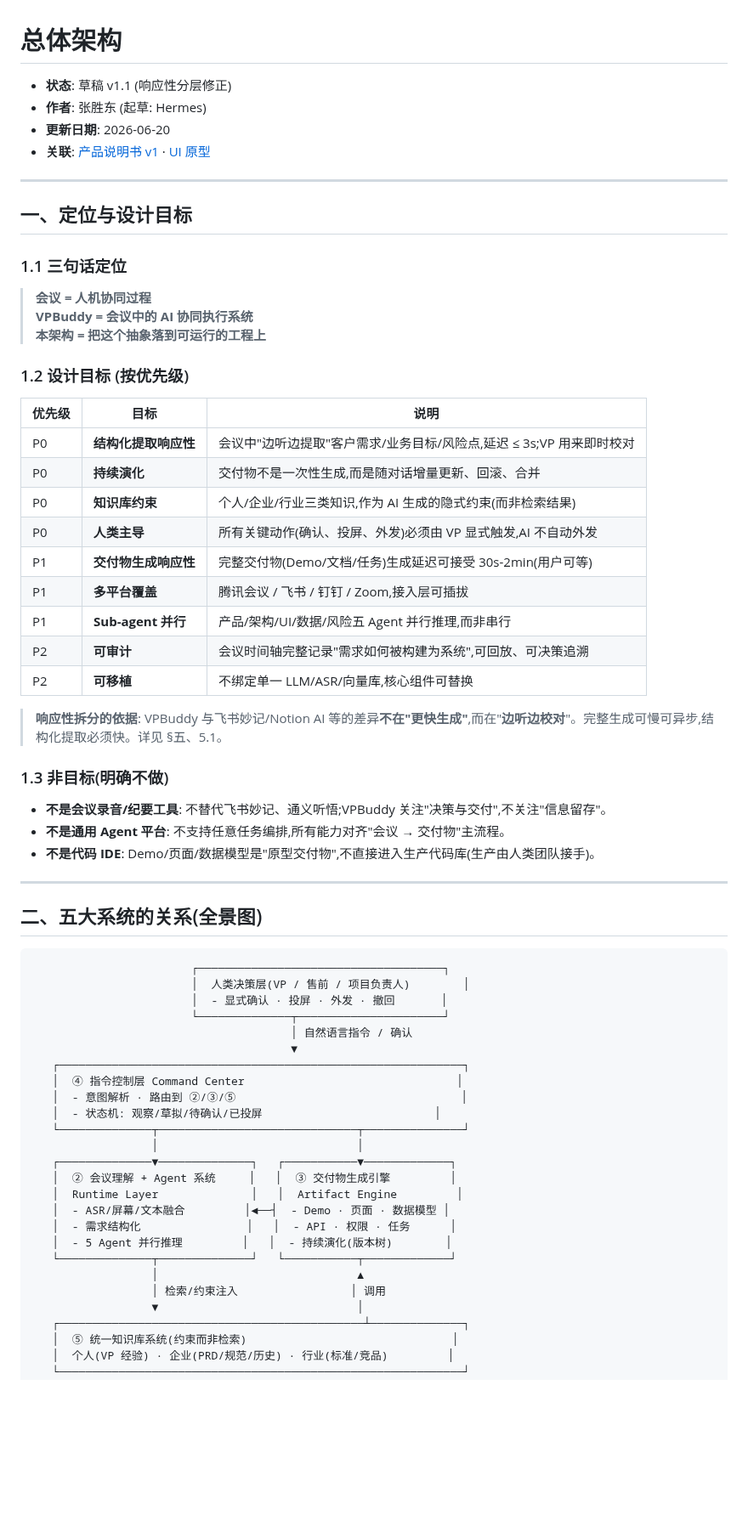
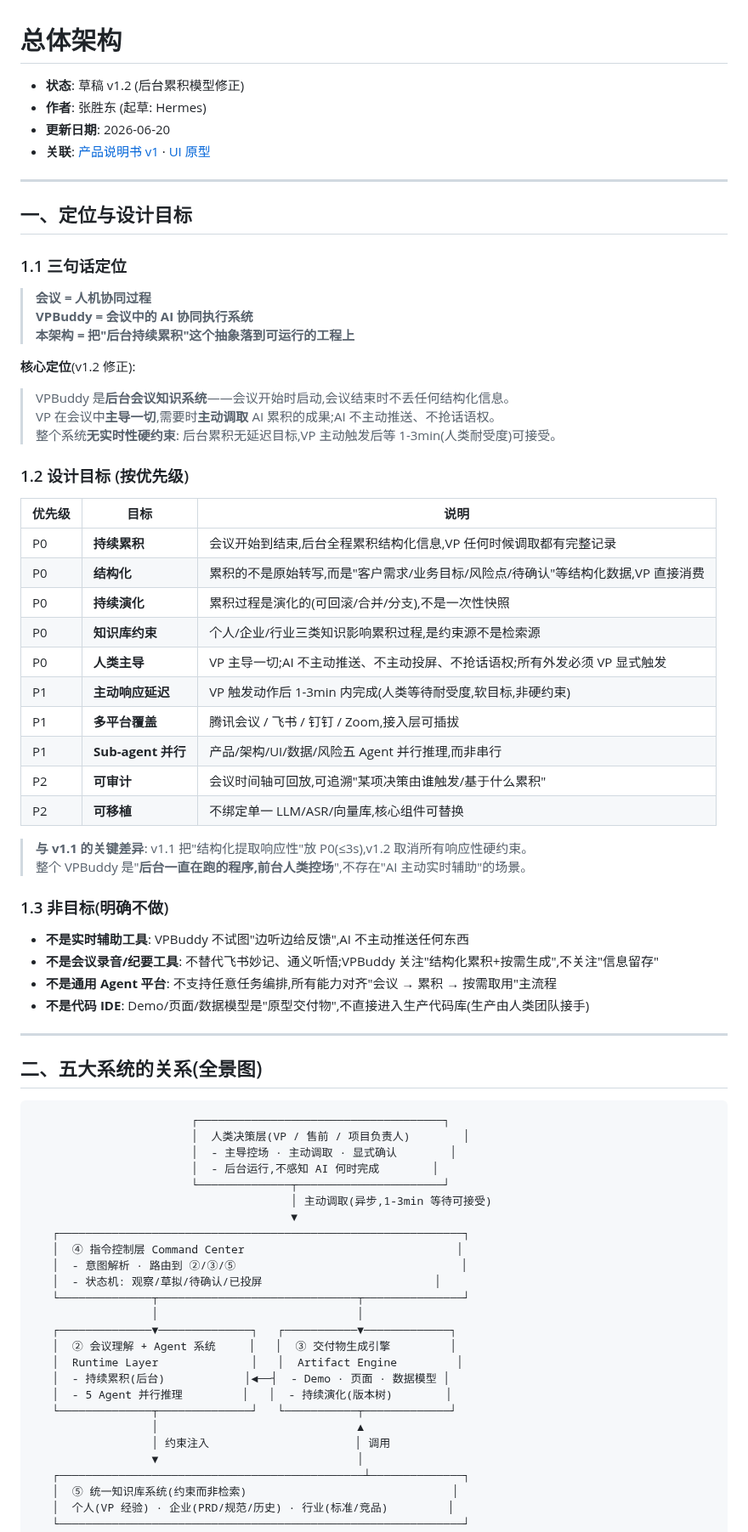
Before and after one commit to zhangsheng377/vpbuddy, a Markdown page: docs/design/总体架构.md, the part around one of its changes. Shown at 85% size. Drawn GitHub-style; blank space fills up the shorter version.

````diff
--- a/docs/design/总体架构.md
+++ b/docs/design/总体架构.md
@@ -1,6 +1,6 @@
 # 总体架构
 
-- **状态**: 草稿 v1.1 (响应性分层修正)
+- **状态**: 草稿 v1.2 (后台累积模型修正)
 - **作者**: 张胜东 (起草: Hermes)
 - **更新日期**: 2026-06-20
 - **关联**: [产品说明书 v1](../product-spec/VPBuddy_产品说明书.md) · [UI 原型](../../ui-mockups/)
@@ -13,29 +13,38 @@
 
 > **会议 = 人机协同过程**
 > **VPBuddy = 会议中的 AI 协同执行系统**
-> **本架构 = 把这个抽象落到可运行的工程上**
+> **本架构 = 把"后台持续累积"这个抽象落到可运行的工程上**
+
+**核心定位**(v1.2 修正):
+
+> VPBuddy 是**后台会议知识系统**——会议开始时启动,会议结束时不丢任何结构化信息。
+> VP 在会议中**主导一切**,需要时**主动调取** AI 累积的成果;AI 不主动推送、不抢话语权。
+> 整个系统**无实时性硬约束**: 后台累积无延迟目标,VP 主动触发后等 1-3min(人类耐受度)可接受。
 
 ### 1.2 设计目标 (按优先级)
 
 | 优先级 | 目标 | 说明 |
 | --- | --- | --- |
-| P0 | **结构化提取响应性** | 会议中"边听边提取"客户需求/业务目标/风险点,延迟 ≤ 3s;VP 用来即时校对 |
-| P0 | **持续演化** | 交付物不是一次性生成,而是随对话增量更新、回滚、合并 |
-| P0 | **知识库约束** | 个人/企业/行业三类知识,作为 AI 生成的隐式约束(而非检索结果) |
-| P0 | **人类主导** | 所有关键动作(确认、投屏、外发)必须由 VP 显式触发,AI 不自动外发 |
-| P1 | **交付物生成响应性** | 完整交付物(Demo/文档/任务)生成延迟可接受 30s-2min(用户可等) |
+| P0 | **持续累积** | 会议开始到结束,后台全程累积结构化信息,VP 任何时候调取都有完整记录 |
+| P0 | **结构化** | 累积的不是原始转写,而是"客户需求/业务目标/风险点/待确认"等结构化数据,VP 直接消费 |
+| P0 | **持续演化** | 累积过程是演化的(可回滚/合并/分支),不是一次性快照 |
+| P0 | **知识库约束** | 个人/企业/行业三类知识影响累积过程,是约束源不是检索源 |
+| P0 | **人类主导** | VP 主导一切;AI 不主动推送、不主动投屏、不抢话语权;所有外发必须 VP 显式触发 |
+| P1 | **主动响应延迟** | VP 触发动作后 1-3min 内完成(人类等待耐受度,软目标,非硬约束) |
 | P1 | **多平台覆盖** | 腾讯会议 / 飞书 / 钉钉 / Zoom,接入层可插拔 |
 | P1 | **Sub-agent 并行** | 产品/架构/UI/数据/风险五 Agent 并行推理,而非串行 |
-| P2 | **可审计** | 会议时间轴完整记录"需求如何被构建为系统",可回放、可决策追溯 |
+| P2 | **可审计** | 会议时间轴可回放,可追溯"某项决策由谁触发/基于什么累积" |
 | P2 | **可移植** | 不绑定单一 LLM/ASR/向量库,核心组件可替换 |
 
-> **响应性拆分的依据**: VPBuddy 与飞书妙记/Notion AI 等的差异**不在"更快生成"**,而在"**边听边校对**"。完整生成可慢可异步,结构化提取必须快。详见 §五、5.1。
+> **与 v1.1 的关键差异**: v1.1 把"结构化提取响应性"放 P0(≤3s),v1.2 取消所有响应性硬约束。
+> 整个 VPBuddy 是"**后台一直在跑的程序,前台人类控场**",不存在"AI 主动实时辅助"的场景。
 
 ### 1.3 非目标(明确不做)
 
-- **不是会议录音/纪要工具**: 不替代飞书妙记、通义听悟;VPBuddy 关注"决策与交付",不关注"信息留存"。
-- **不是通用 Agent 平台**: 不支持任意任务编排,所有能力对齐"会议 → 交付物"主流程。
-- **不是代码 IDE**: Demo/页面/数据模型是"原型交付物",不直接进入生产代码库(生产由人类团队接手)。
+- **不是实时辅助工具**: VPBuddy 不试图"边听边给反馈",AI 不主动推送任何东西
+- **不是会议录音/纪要工具**: 不替代飞书妙记、通义听悟;VPBuddy 关注"结构化累积+按需生成",不关注"信息留存"
+- **不是通用 Agent 平台**: 不支持任意任务编排,所有能力对齐"会议 → 累积 → 按需取用"主流程
+- **不是代码 IDE**: Demo/页面/数据模型是"原型交付物",不直接进入生产代码库(生产由人类团队接手)
 
 ---
 
@@ -44,9 +53,10 @@
 ```
                         ┌─────────────────────────────────────┐
                         │  人类决策层(VP / 售前 / 项目负责人)        │
-                        │  - 显式确认 · 投屏 · 外发 · 撤回       │
+                        │  - 主导控场 · 主动调取 · 显式确认        │
+                        │  - 后台运行,不感知 AI 何时完成        │
                         └──────────────┬──────────────────────┘
-                                       │ 自然语言指令 / 确认
+                                       │ 主动调取(异步,1-3min 等待可接受)
                                        ▼
    ┌─────────────────────────────────────────────────────────────┐
    │  ④ 指令控制层 Command Center                                │
@@ -57,12 +67,11 @@
    ┌──────────────▼──────────────┐   ┌───────────▼─────────────┐
    │  ② 会议理解 + Agent 系统     │   │  ③ 交付物生成引擎         │
    │  Runtime Layer              │   │  Artifact Engine         │
-   │  - ASR/屏幕/文本融合         │◄──┤  - Demo · 页面 · 数据模型 │
-   │  - 需求结构化                │   │  - API · 权限 · 任务      │
+   │  - 持续累积(后台)            │◄──┤  - Demo · 页面 · 数据模型 │
    │  - 5 Agent 并行推理         │   │  - 持续演化(版本树)        │
    └──────────────┬──────────────┘   └───────────┬─────────────┘
                   │                              ▲
-                  │ 检索/约束注入                 │ 调用
+                  │ 约束注入                      │ 调用
                   ▼                              │
    ┌──────────────────────────────────────────────┴──────────────┐
    │  ⑤ 统一知识库系统(约束而非检索)                               │
````
Also changed, not shown: other parts of docs/design/总体架构.md (+111 -101 lines).
